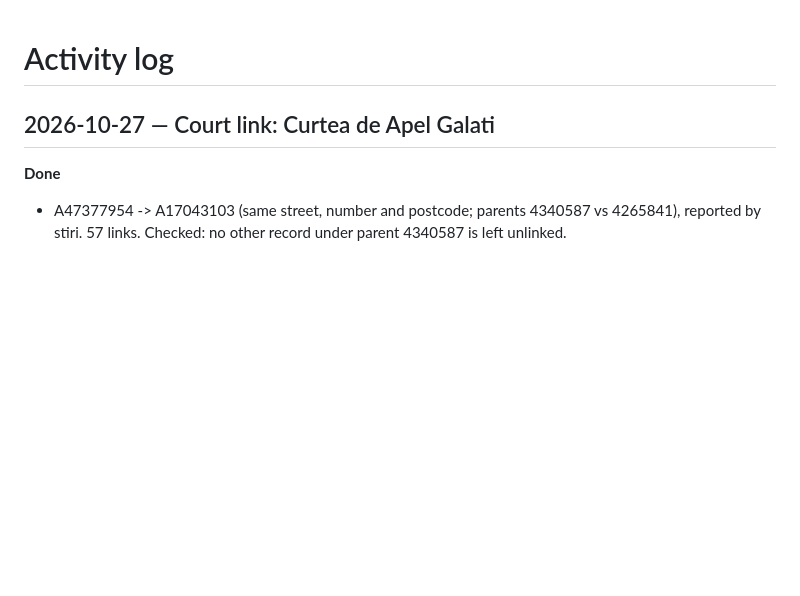
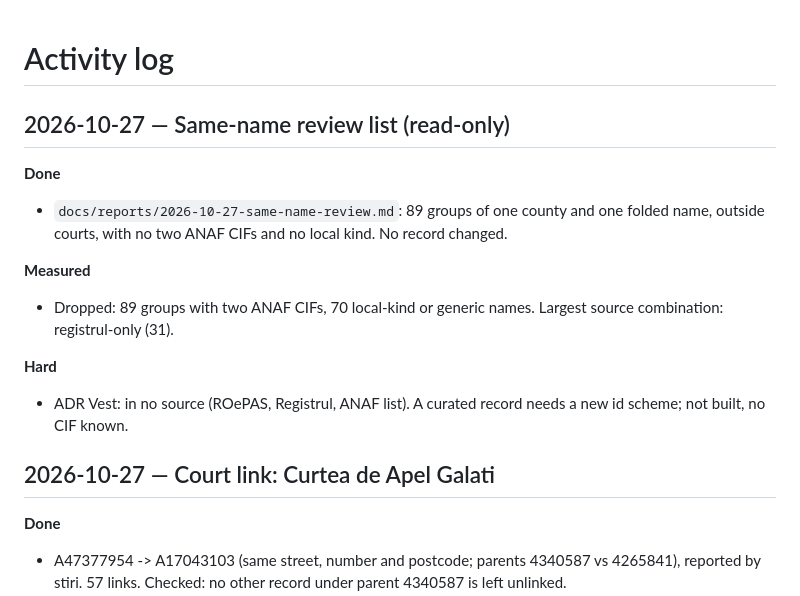
Before and after one commit to gov2-ro/institutii-publice, a Markdown page: docs/activity-log.md, the part around the change. Rendered like a GitHub page; blank space fills up the shorter version.

Commit message:
docs: same-name review list outside courts; ADR Vest status
Co-Authored-By: Claude Sonnet 5.5 <noreply@anthropic.com>
Claude-Session: https://claude.ai/code/session_011URpc2Khe2hzst4gh7zYhc

```diff
--- a/docs/activity-log.md
+++ b/docs/activity-log.md
@@ -1,4 +1,16 @@
 # Activity log
+
+## 2026-10-27 — Same-name review list (read-only)
+
+**Done**
+- `docs/reports/2026-10-27-same-name-review.md`: 89 groups of one county and one folded name, outside courts, with no
+  two ANAF CIFs and no local kind. No record changed.
+
+**Measured**
+- Dropped: 89 groups with two ANAF CIFs, 70 local-kind or generic names. Largest source combination: registrul-only (31).
+
+**Hard**
+- ADR Vest: in no source (ROePAS, Registrul, ANAF list). A curated record needs a new id scheme; not built, no CIF known.
 
 ## 2026-10-27 — Court link: Curtea de Apel Galati
 
```
Also changed, not shown: docs/BACKLOG.md (+4 -1 lines), docs/reports/2026-10-27-same-name-review.md (added, +288 -0 lines).
